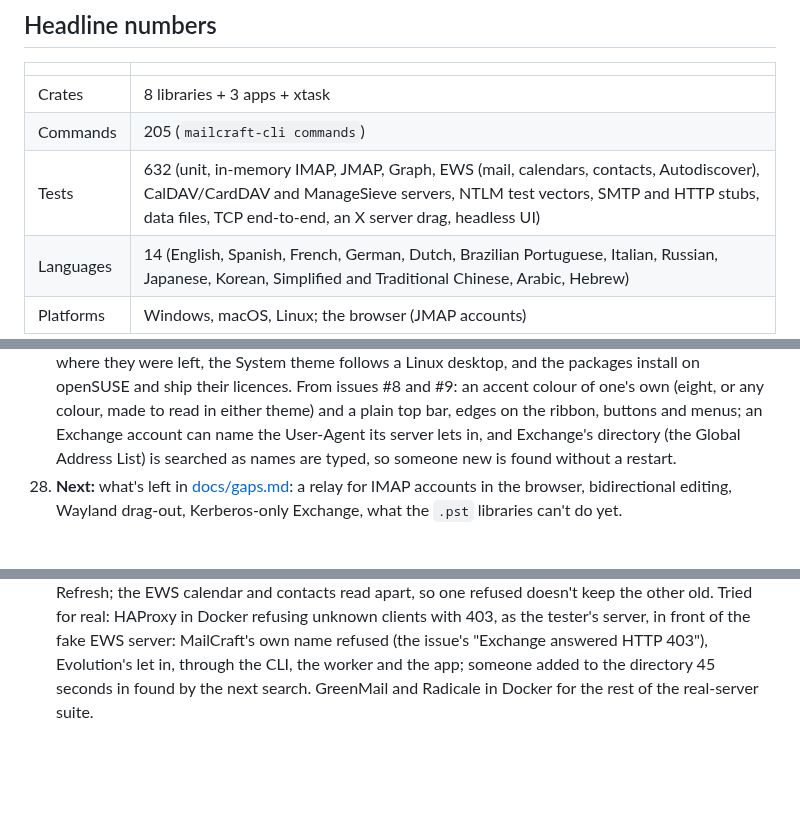
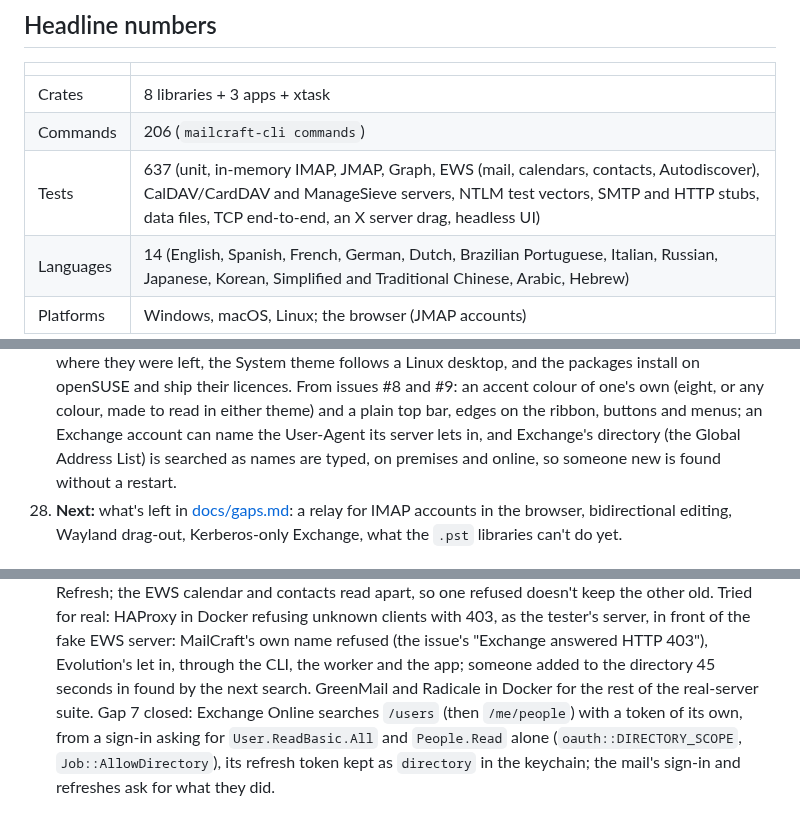
Before and after one commit to ZIDAN44/mailcraft, a Markdown page: ROADMAP.md, 3 parts joined by grey strips. GitHub-like rendering; blank space fills up the shorter version.

```diff
--- a/ROADMAP.md
+++ b/ROADMAP.md
@@ -11,8 +11,8 @@ local-first, media-aware v1); the fuller request is
 | | |
 |---|---|
 | Crates | 8 libraries + 3 apps + xtask |
-| Commands | 205 (`mailcraft-cli commands`) |
-| Tests | 632 (unit, in-memory IMAP, JMAP, Graph, EWS (mail, calendars, contacts, Autodiscover), CalDAV/CardDAV and ManageSieve servers, NTLM test vectors, SMTP and HTTP stubs, data files, TCP end-to-end, an X server drag, headless UI) |
+| Commands | 206 (`mailcraft-cli commands`) |
+| Tests | 637 (unit, in-memory IMAP, JMAP, Graph, EWS (mail, calendars, contacts, Autodiscover), CalDAV/CardDAV and ManageSieve servers, NTLM test vectors, SMTP and HTTP stubs, data files, TCP end-to-end, an X server drag, headless UI) |
 | Languages | 14 (English, Spanish, French, German, Dutch, Brazilian Portuguese, Italian, Russian, Japanese, Korean, Simplified and Traditional Chinese, Arabic, Hebrew) |
 | Platforms | Windows, macOS, Linux; the browser (JMAP accounts) |
 
@@ -163,7 +163,7 @@ local-first, media-aware v1); the fuller request is
    and #9: an accent colour of one's own (eight, or any colour, made to read in either theme) and
    a plain top bar, edges on the ribbon, buttons and menus; an Exchange account can name the
    User-Agent its server lets in, and Exchange's directory (the Global Address List) is searched
-   as names are typed, so someone new is found without a restart.
+   as names are typed, on premises and online, so someone new is found without a restart.
 28. **Next:** what's left in [docs/gaps.md](docs/gaps.md): a relay for IMAP accounts in the
    browser, bidirectional editing, Wayland drag-out, Kerberos-only Exchange, what the `.pst`
    libraries can't do yet.
@@ -461,4 +461,7 @@ local-first, media-aware v1); the fuller request is
   server, in front of the fake EWS server: MailCraft's own name refused (the issue's "Exchange
   answered HTTP 403"), Evolution's let in, through the CLI, the worker and the app; someone added
   to the directory 45 seconds in found by the next search. GreenMail and Radicale in Docker for the
-  rest of the real-server suite.
+  rest of the real-server suite. Gap 7 closed: Exchange Online searches `/users` (then
+  `/me/people`) with a token of its own, from a sign-in asking for `User.ReadBasic.All` and
+  `People.Read` alone (`oauth::DIRECTORY_SCOPE`, `Job::AllowDirectory`), its refresh token kept as
+  `directory` in the keychain; the mail's sign-in and refreshes ask for what they did.
```
Also changed, not shown: docs/gaps.md (+16 -3 lines).
